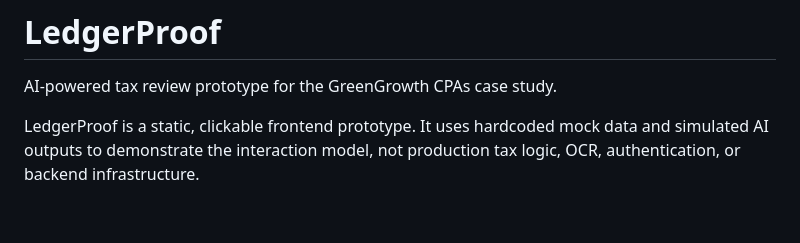
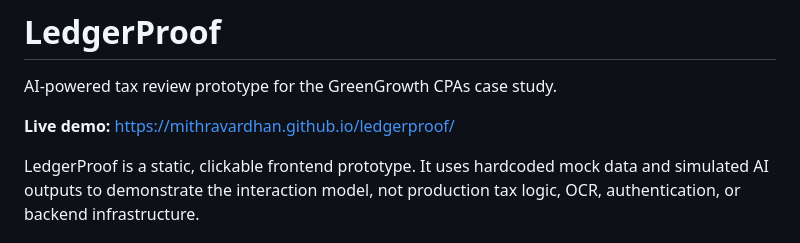
Before and after one commit to MithraVardhan/ledgerproof, a Markdown page: README.md, the part around the change. Rendered like a GitHub page; blank space fills up the shorter version.

Commit message:
Add live demo link

```diff
--- a/README.md
+++ b/README.md
@@ -1,6 +1,8 @@
 # LedgerProof
 
 AI-powered tax review prototype for the GreenGrowth CPAs case study.
+
+**Live demo:** https://mithravardhan.github.io/ledgerproof/
 
 LedgerProof is a static, clickable frontend prototype. It uses hardcoded mock data and simulated AI outputs to demonstrate the interaction model, not production tax logic, OCR, authentication, or backend infrastructure.
 
```
